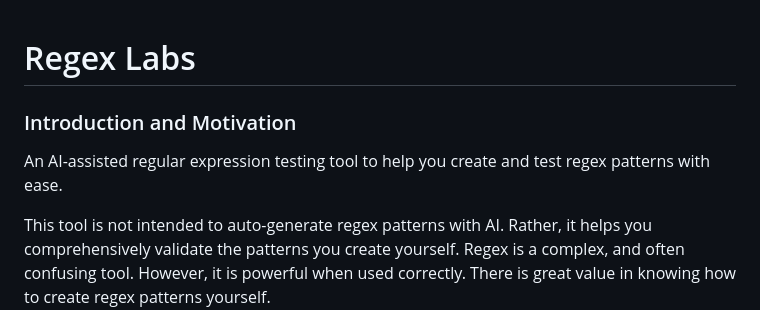
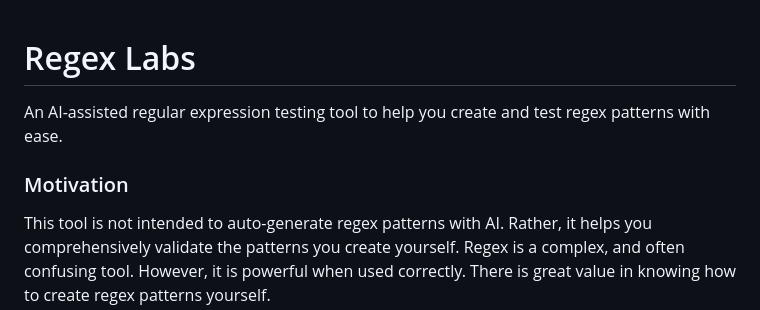
Before and after one commit to NickHoulding/Regex-Labs, a Markdown page: README.md, the part around the change. Drawn GitHub-style.

Commit message:
Restructured README introduction

```diff
--- a/README.md
+++ b/README.md
@@ -1,8 +1,8 @@
 # Regex Labs
 
-### Introduction and Motivation
 An AI-assisted regular expression testing tool to help you create and test regex patterns with ease.
 
+### Motivation
 This tool is not intended to auto-generate regex patterns with AI. Rather, it helps you comprehensively validate the patterns you create yourself. Regex is a complex, and often confusing tool. However, it is powerful when used correctly. There is great value in knowing how to create regex patterns yourself.
 
 Regex Labs is designed to help you learn and understand regex, while also providing a user-friendly interface for testing and validating your patterns.
```
